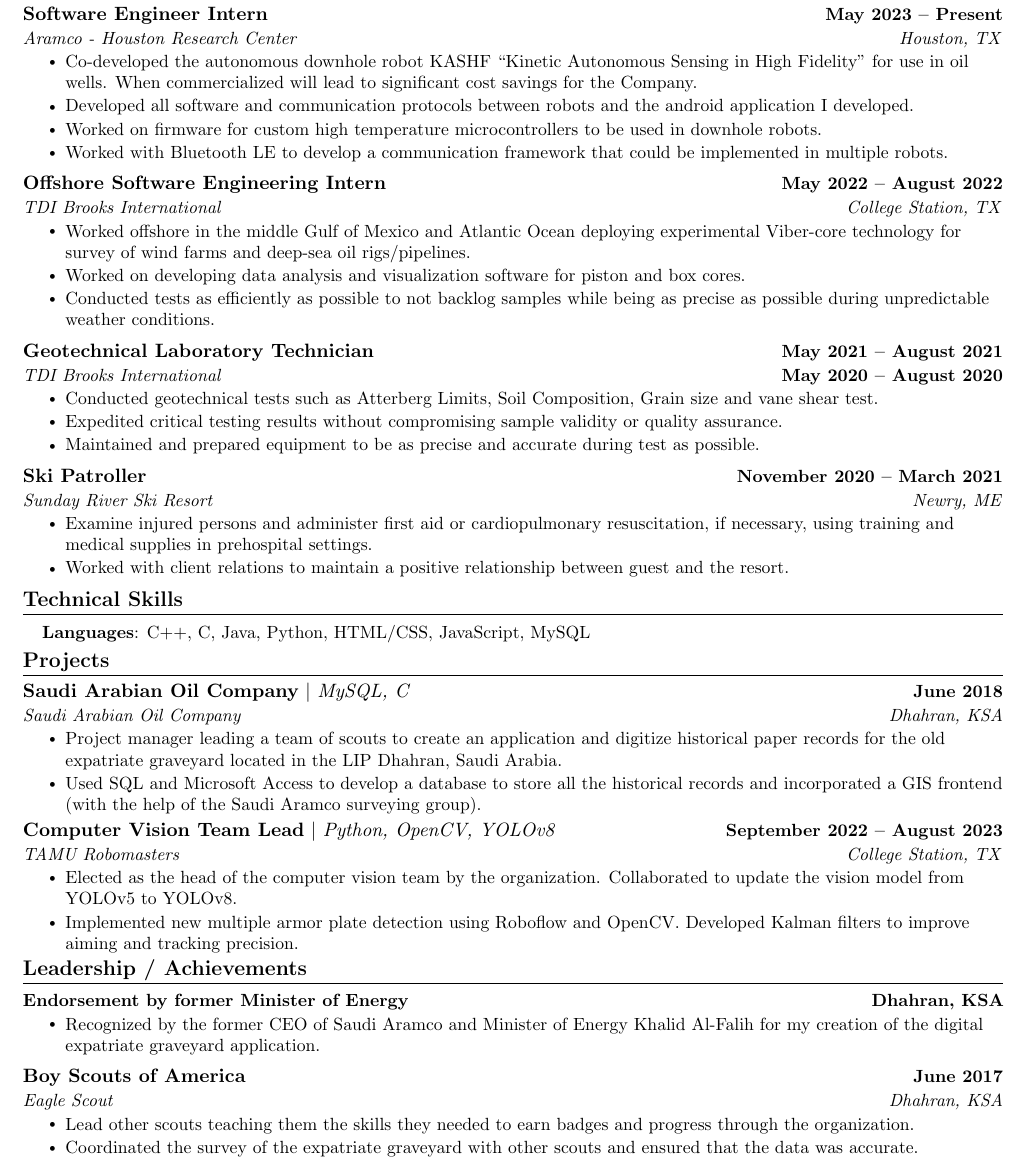
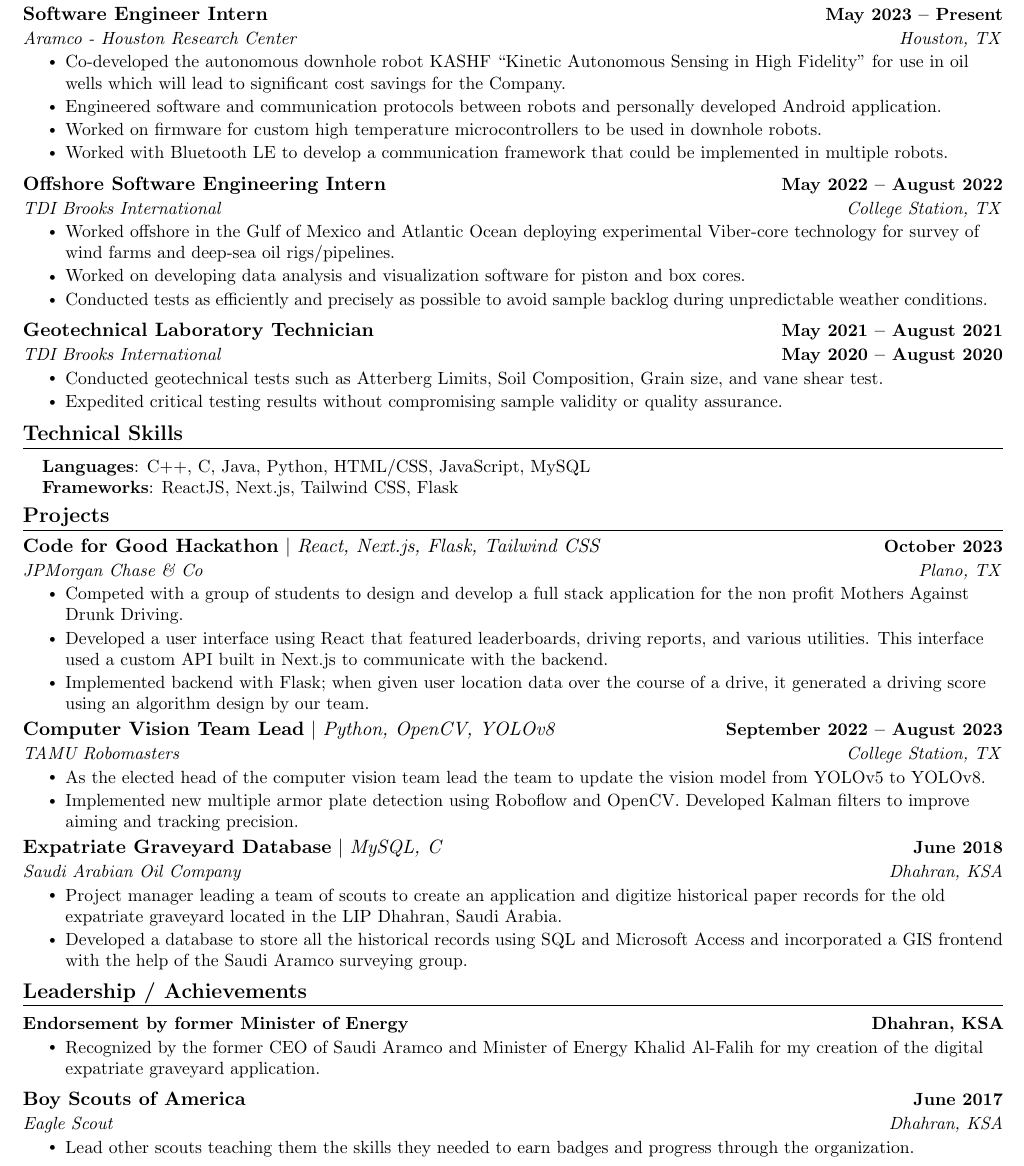
Before and after one commit to tkhall03/Resume, a LaTeX CV (Thomas_Hall_Resume.tex): part of the page, cut so that both start at the same text. Compiled offline with pdfLaTeX.

Commit message:
Update resume to inclue Code for Good
Removed Ski Patrol and reformatted other sections

```diff
--- a/Thomas_Hall_Resume.tex
+++ b/Thomas_Hall_Resume.tex
@@ -78,6 +78,13 @@
     \end{tabular*}\vspace{-7pt}
 }
 
+\newcommand{\myProjectSubheadingNoSub}[5]{
+  \vspace{2pt}\item
+    \begin{tabular*}{1.0\textwidth}[t]{l@{\extracolsep{\fill}}r}
+      {\textbf{#1} $|$ \emph{#2}} & \textbf{\small #3}
+    \end{tabular*}\vspace{-7pt}
+}
+
 \newcommand{\specialResumeSubheading}[4]{
   \vspace{-2pt}\item
     \begin{tabular*}{1.0\textwidth}[t]{l@{\extracolsep{\fill}}r}
@@ -152,8 +159,8 @@
       {Software Engineer Intern}{May 2023 -- Present}
       {Aramco - Houston Research Center}{Houston, TX}
       \resumeItemListStart
-        \resumeItem{Co-developed the autonomous downhole robot KASHF “Kinetic Autonomous Sensing in High Fidelity” for use in oil wells. When commercialized will lead to significant cost savings for the Company.}
-        \resumeItem{Developed all software and communication protocols between robots and the android application I developed.}
+        \resumeItem{Co-developed the autonomous downhole robot KASHF “Kinetic Autonomous Sensing in High Fidelity” for use in oil wells which will lead to significant cost savings for the Company.}
+        \resumeItem{Engineered software and communication protocols between robots and personally developed Android application.}
         \resumeItem{Worked on firmware for custom high temperature microcontrollers to be used in downhole robots.}
         \resumeItem{Worked with Bluetooth LE to develop a communication framework that could be implemented in multiple robots.}
       \resumeItemListEnd
@@ -162,26 +169,17 @@
       {Offshore Software Engineering Intern}{May 2022 -- August 2022}
       {TDI Brooks International}{College Station, TX}
       \resumeItemListStart
-        \resumeItem{Worked offshore in the middle Gulf of Mexico and Atlantic Ocean deploying experimental Viber-core technology for survey of wind farms and deep-sea oil rigs/pipelines.}
+        \resumeItem{Worked offshore in the Gulf of Mexico and Atlantic Ocean deploying experimental Viber-core technology for survey of wind farms and deep-sea oil rigs/pipelines.}
         \resumeItem{Worked on developing data analysis and visualization software for piston and box cores.}
-        \resumeItem{Conducted tests as efficiently as possible to not backlog samples while being as precise as possible during unpredictable weather conditions.}
+        \resumeItem{Conducted tests as efficiently and precisely as possible to avoid sample backlog during unpredictable weather conditions.}
     \resumeItemListEnd
 
     \specialResumeSubheading
         {Geotechnical Laboratory Technician}{May 2021 -- August 2021}
         {TDI Brooks International}{May 2020 -- August 2020}
         \resumeItemListStart
-        \resumeItem{Conducted geotechnical tests such as Atterberg Limits, Soil Composition, Grain size and vane shear test.}
+        \resumeItem{Conducted geotechnical tests such as Atterberg Limits, Soil Composition, Grain size, and vane shear test. \hspace{1mm}}
         \resumeItem{Expedited critical testing results without compromising sample validity or quality assurance.}
-        \resumeItem{Maintained and prepared equipment to be as precise and accurate during test as possible.}
-    \resumeItemListEnd
-
-    \resumeSubheading
-      {Ski Patroller}{November 2020 – March 2021}
-      {Sunday River Ski Resort}{Newry, ME}
-      \resumeItemListStart
-        \resumeItem{Examine injured persons and administer first aid or cardiopulmonary resuscitation, if necessary, using training and medical supplies in prehospital settings.}
-        \resumeItem{Worked with client relations to maintain a positive relationship between guest and the resort.}
     \resumeItemListEnd
 
   \resumeSubHeadingListEnd
@@ -192,6 +190,7 @@
  \begin{itemize}[leftmargin=0.15in, label={}]
     \small{\item{
      \textbf{Languages}{: C++, C, Java, Python, HTML/CSS, JavaScript, MySQL} \\
+     \textbf{Frameworks}{: ReactJS, Next.js, Tailwind CSS, Flask} \\
     }}
  \end{itemize}
  \vspace{-20pt}
@@ -200,26 +199,30 @@
 \section{Projects}
     \vspace{-5pt}
     \resumeSubHeadingListStart
-
-        \myProjectSubheading{Saudi Arabian Oil Company}{MySQL, C}{June 2018}{Saudi Arabian Oil Company}{Dhahran, KSA}
+       \myProjectSubheading{Code for Good Hackathon}{React, Next.js, Flask, Tailwind CSS}{October 2023}{JPMorgan Chase \& Co}{Plano, TX}
           \resumeItemListStart
-            \resumeItem{Project manager leading a team of scouts to create an application and digitize historical paper records for the old expatriate graveyard located in the LIP Dhahran, Saudi Arabia.}
-            \resumeItem{Used SQL and Microsoft Access to develop a database to store all the historical records and incorporated a GIS frontend (with the help of the Saudi Aramco surveying group).}
+            \resumeItem{Competed with a group of students to design and develop a full stack application for the non profit Mothers Against Drunk Driving.}
+            \resumeItem{Developed a user interface using React that featured leaderboards, driving reports, and various utilities. This interface used a custom API built in Next.js to communicate with the backend.}
+            \resumeItem{Implemented backend with Flask; when given user location data over the course of a drive, it generated a driving score using an algorithm design by our team.}
           \resumeItemListEnd
           \vspace{-7pt}
 
       \myProjectSubheading{Computer Vision Team Lead}{Python, OpenCV, YOLOv8}{September 2022 – August 2023}{TAMU Robomasters}{College Station, TX}
           \resumeItemListStart
-            \resumeItem{Elected as the head of the computer vision team by the organization. Collaborated to update the vision model from YOLOv5 to YOLOv8.}
+            \resumeItem{As the elected head of the computer vision team lead the team to update the vision model from YOLOv5 to YOLOv8.}
             \resumeItem{Implemented new multiple armor plate detection using Roboflow and OpenCV. Developed Kalman filters to improve aiming and tracking precision.}
           \resumeItemListEnd
+          \vspace{-7pt}
+
+        \myProjectSubheading{Expatriate Graveyard Database}{MySQL, C}{June 2018}{Saudi Arabian Oil Company}{Dhahran, KSA}
+          \resumeItemListStart
+            \resumeItem{Project manager leading a team of scouts to create an application and digitize historical paper records for the old expatriate graveyard located in the LIP Dhahran, Saudi Arabia.}
+            \resumeItem{Developed a database to store all the historical records using SQL and Microsoft Access and incorporated a GIS frontend with the help of the Saudi Aramco surveying group.}
+          \resumeItemListEnd
           \vspace{-5pt}
+
     \resumeSubHeadingListEnd
-\vspace{-15pt}
-
-
-%
-
+\vspace{-12pt}
 
 %-----------Leadership / Achievements---------------
 \section{Leadership / Achievements}
@@ -232,7 +235,6 @@
         \resumeSubheading{Boy Scouts of America}{June 2017}{Eagle Scout}{Dhahran, KSA}
             \resumeItemListStart
                 \resumeItem{Lead other scouts teaching them the skills they needed to earn badges and progress through the organization.}
-                \resumeItem{Coordinated the survey of the expatriate graveyard with other scouts and ensured that the data was accurate.}
             \resumeItemListEnd
 
     \resumeSubHeadingListEnd
```
